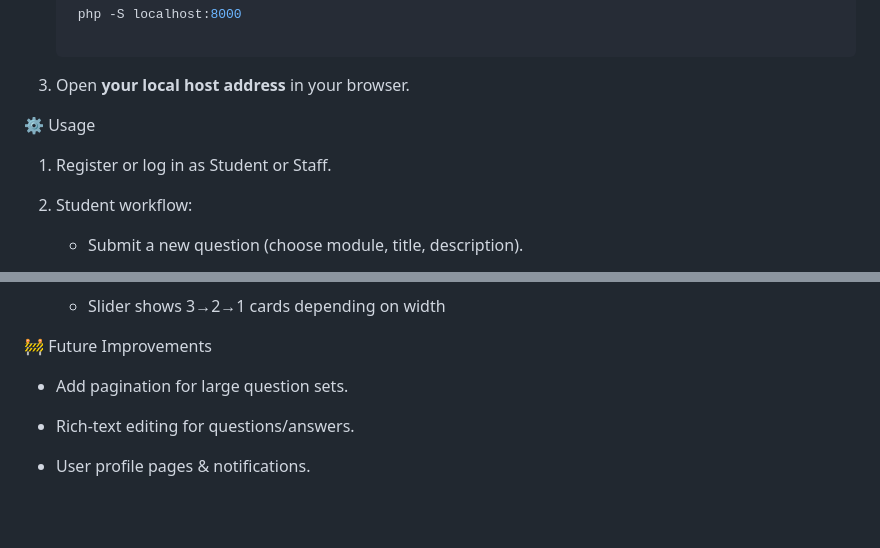
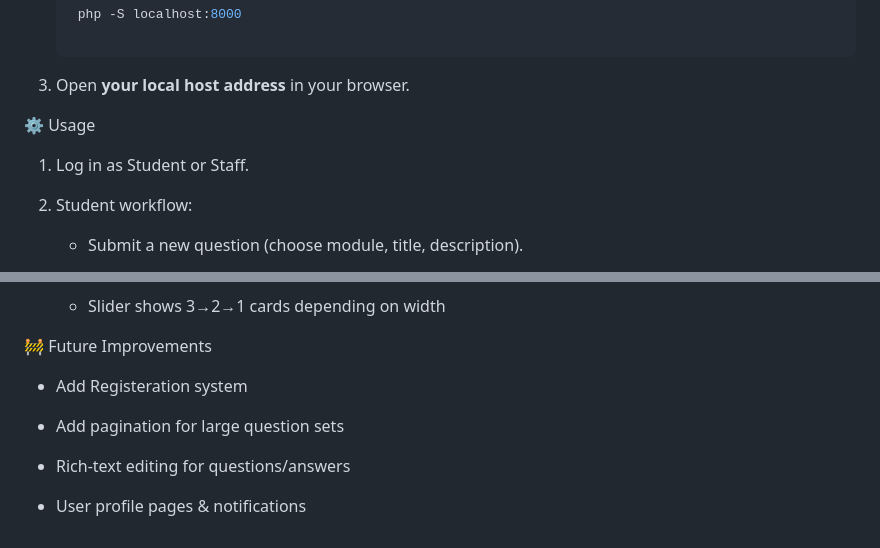
Before and after one commit to Hazim2024/LJMU-Modules-Q-A, a Markdown page: README.md, 2 parts joined by grey strips. Rendered like a GitHub page; blank space fills up the shorter version.

```diff
--- a/README.md
+++ b/README.md
@@ -84,7 +84,7 @@ This is the second‑assignment implementation for the Mobile & Web Development
 3. Open **your local host address** in your browser.
 
 ⚙️ Usage
-1. Register or log in as Student or Staff.
+1. Log in as Student or Staff.
 
 2. Student workflow:
 
@@ -117,8 +117,10 @@ This is the second‑assignment implementation for the Mobile & Web Development
 
 🚧 Future Improvements
 
-- Add pagination for large question sets.
+- Add Registeration system
 
-- Rich‑text editing for questions/answers.
+- Add pagination for large question sets
 
-- User profile pages & notifications.
+- Rich‑text editing for questions/answers
+
+- User profile pages & notifications
```
